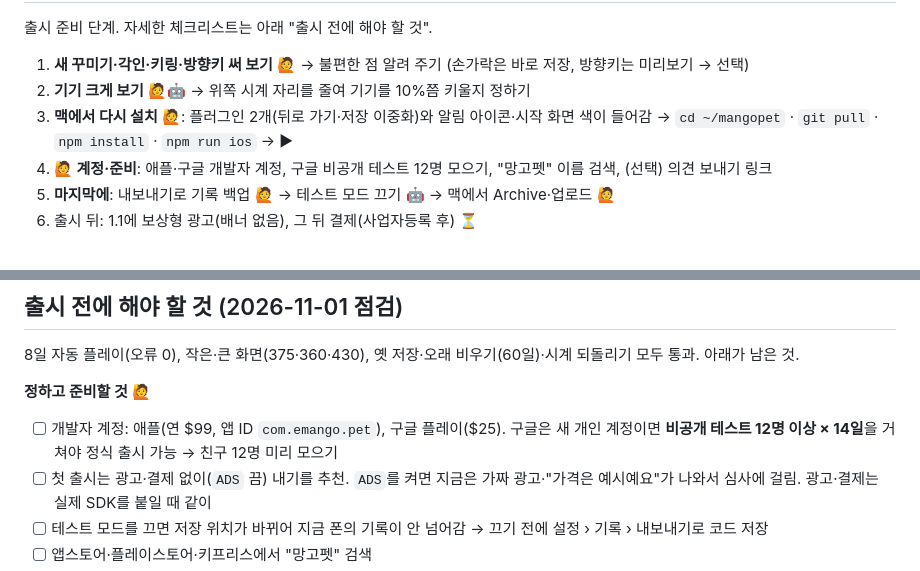
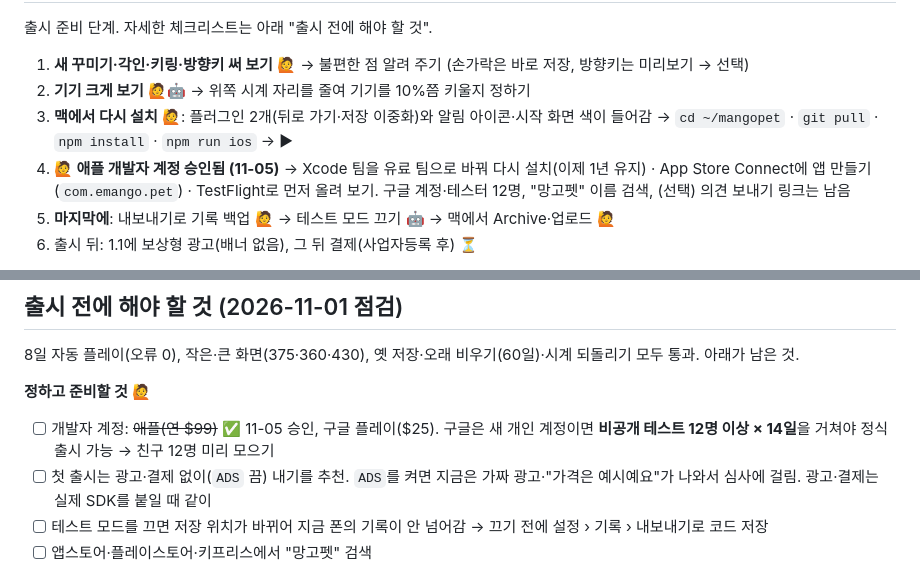
Before and after one commit to aiden-mklee/mangopet, a Markdown page: NEXT.md, 2 parts joined by grey strips. GitHub-like rendering.

Commit message:
NEXT: 애플 개발자 계정 승인, 다음 단계 적기
Co-Authored-By: Claude Opus 5.5 <noreply@anthropic.com>
Claude-Session: https://claude.ai/code/session_016RoijJanbM29VgmJcCj5nJ

```diff
--- a/NEXT.md
+++ b/NEXT.md
@@ -10,7 +10,7 @@
 1. **새 꾸미기·각인·키링·방향키 써 보기** 🙋 → 불편한 점 알려 주기 (손가락은 바로 저장, 방향키는 미리보기 → 선택)
 2. **기기 크게 보기** 🙋🤖 → 위쪽 시계 자리를 줄여 기기를 10%쯤 키울지 정하기
 3. **맥에서 다시 설치** 🙋: 플러그인 2개(뒤로 가기·저장 이중화)와 알림 아이콘·시작 화면 색이 들어감 → `cd ~/mangopet` · `git pull` · `npm install` · `npm run ios` → ▶
-4. **🙋 계정·준비**: 애플·구글 개발자 계정, 구글 비공개 테스트 12명 모으기, "망고펫" 이름 검색, (선택) 의견 보내기 링크
+4. **🙋 애플 개발자 계정 승인됨 (11-05)** → Xcode 팀을 유료 팀으로 바꿔 다시 설치(이제 1년 유지) · App Store Connect에 앱 만들기(`com.emango.pet`) · TestFlight로 먼저 올려 보기. 구글 계정·테스터 12명, "망고펫" 이름 검색, (선택) 의견 보내기 링크는 남음
 5. **마지막에**: 내보내기로 기록 백업 🙋 → 테스트 모드 끄기 🤖 → 맥에서 Archive·업로드 🙋
 6. 출시 뒤: 1.1에 보상형 광고(배너 없음), 그 뒤 결제(사업자등록 후) ⏳
 
@@ -34,7 +34,7 @@
 8일 자동 플레이(오류 0), 작은·큰 화면(375·360·430), 옛 저장·오래 비우기(60일)·시계 되돌리기 모두 통과. 아래가 남은 것.
 
 **정하고 준비할 것** 🙋
-- [ ] 개발자 계정: 애플(연 $99, 앱 ID `com.emango.pet`), 구글 플레이($25). 구글은 새 개인 계정이면 **비공개 테스트 12명 이상 × 14일**을 거쳐야 정식 출시 가능 → 친구 12명 미리 모으기
+- [ ] 개발자 계정: ~~애플(연 $99)~~ ✅ 11-05 승인, 구글 플레이($25). 구글은 새 개인 계정이면 **비공개 테스트 12명 이상 × 14일**을 거쳐야 정식 출시 가능 → 친구 12명 미리 모으기
 - [ ] 첫 출시는 광고·결제 없이(`ADS` 끔) 내기를 추천. `ADS`를 켜면 지금은 가짜 광고·"가격은 예시예요"가 나와서 심사에 걸림. 광고·결제는 실제 SDK를 붙일 때 같이
 - [ ] 테스트 모드를 끄면 저장 위치가 바뀌어 지금 폰의 기록이 안 넘어감 → 끄기 전에 설정 › 기록 › 내보내기로 코드 저장
 - [ ] 앱스토어·플레이스토어·키프리스에서 "망고펫" 검색
```
Also changed, not shown: other parts of NEXT.md (+1 -1 lines).
